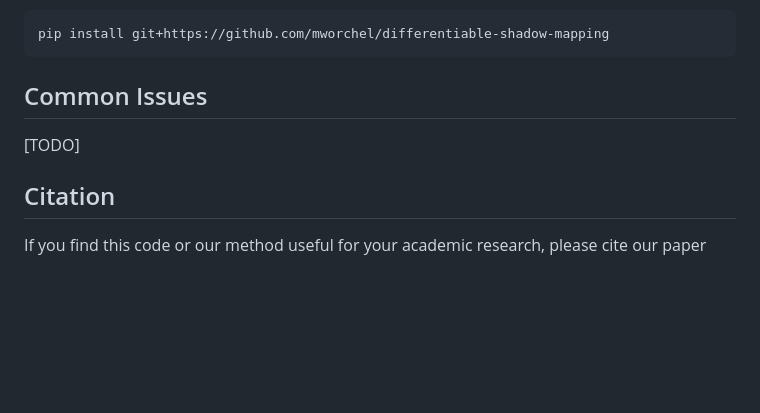
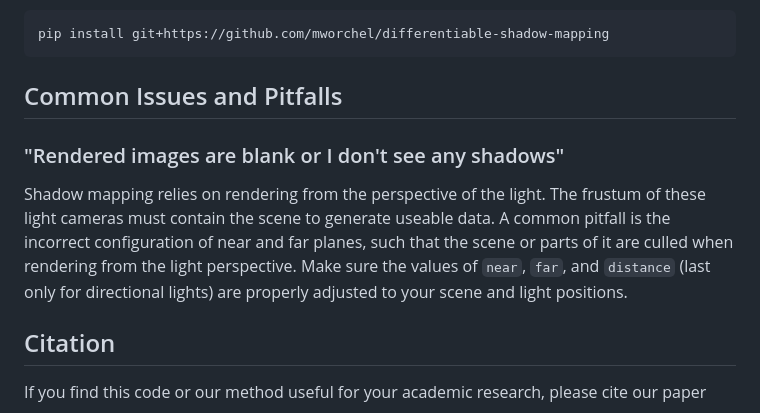
Before and after one commit to mworchel/differentiable-shadow-mapping, a Markdown page: README.md, the part around the change. Drawn GitHub-style; blank space fills up the shorter version.

Commit message:
Add a paragraph about near/far planes to common pitfalls

````diff
--- a/README.md
+++ b/README.md
@@ -56,9 +56,11 @@ Alternatively, if you want to use the implementation without running any noteboo
 pip install git+https://github.com/mworchel/differentiable-shadow-mapping
 ```
 
-## Common Issues
+## Common Issues and Pitfalls
 
-[TODO]
+### "Rendered images are blank or I don't see any shadows"
+
+Shadow mapping relies on rendering from the perspective of the light. The frustum of these light cameras must contain the scene to generate useable data. A common pitfall is the incorrect configuration of near and far planes, such that the scene or parts of it are culled when rendering from the light perspective. Make sure the values of `near`, `far`, and `distance` (last only for directional lights) are properly adjusted to your scene and light positions.
 
 ## Citation
 
````
